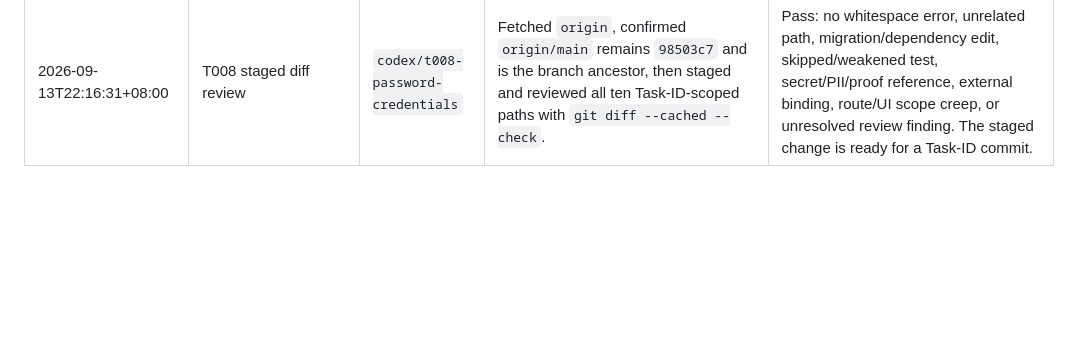
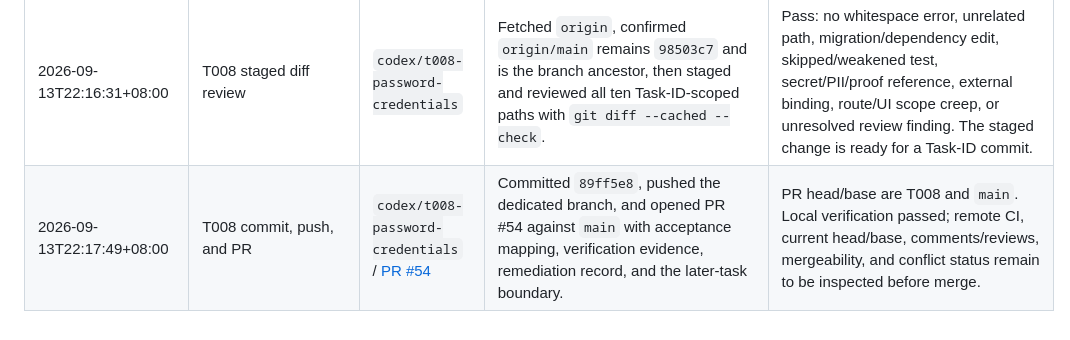
Before and after one commit to Jordyee/CariDana.FILKOM, a Markdown page: docs/ai-native/17-agent-action-log.md, the part around the change. Rendered like a GitHub page; blank space fills up the shorter version.

Commit message:
docs(T008): record PR audit evidence

```diff
--- a/docs/ai-native/17-agent-action-log.md
+++ b/docs/ai-native/17-agent-action-log.md
@@ -101,3 +101,4 @@ row. Correct an old entry with a new correction row; do not rewrite history.
 | 2026-09-13T22:14:50+08:00 | T008 implementation and remediation attempts 1-3 | `codex/t008-password-credentials` | Added Worker-native PBKDF2 verifier/dummy/upgrade primitives, one-time in-memory credential issuance, log redaction, an account-field adapter, and five focused synthetic Worker tests. The first focused test run lacked local packages, so `npm ci` restored the locked toolchain. Attempt 1 changed only the test type cast for intentionally malformed raw-SHA metadata after TypeScript rejected it. Attempt 2 assembled a synthetic plaintext test field at runtime after the privacy scanner correctly flagged its literal shape. Attempt 3 added root-hash redaction and the account-field adapter after code review found the bare-hash gap. | Pass after every scoped correction: focused auth 5/5; type/binding check; sensitive scan. No migration, dependency, route, UI, bootstrap, secret, delivery transport, real account/data, external system, deployment, or final PBKDF2 cost changed. |
 | 2026-09-13T22:14:50+08:00 | T008 complete local verification and review | `codex/t008-password-credentials` | Ran `npm run verify`, dry-run build, high-severity audit, sensitive scan, diff check, and a complete `review-the-code` assessment saved in `09-code-review.md`. | Pass: full Worker suite 165/165 plus four Node privacy tests; current bindings; ASSETS-only dry run; scanner inspected 67 files with zero findings; diff clean. Audit reports four moderate/no-high advisories in existing pinned dependencies. Review passes with no must-fix finding; T009/T010/T012 retain sessions, lifecycle, and deployed CPU-policy evidence. |
 | 2026-09-13T22:16:31+08:00 | T008 staged diff review | `codex/t008-password-credentials` | Fetched `origin`, confirmed `origin/main` remains `98503c7` and is the branch ancestor, then staged and reviewed all ten Task-ID-scoped paths with `git diff --cached --check`. | Pass: no whitespace error, unrelated path, migration/dependency edit, skipped/weakened test, secret/PII/proof reference, external binding, route/UI scope creep, or unresolved review finding. The staged change is ready for a Task-ID commit. |
+| 2026-09-13T22:17:49+08:00 | T008 commit, push, and PR | `codex/t008-password-credentials` / [PR #54](https://github.com/Jordyee/CariDana.FILKOM/pull/54) | Committed `89ff5e8`, pushed the dedicated branch, and opened PR #54 against `main` with acceptance mapping, verification evidence, remediation record, and the later-task boundary. | PR head/base are T008 and `main`. Local verification passed; remote CI, current head/base, comments/reviews, mergeability, and conflict status remain to be inspected before merge. |
```
